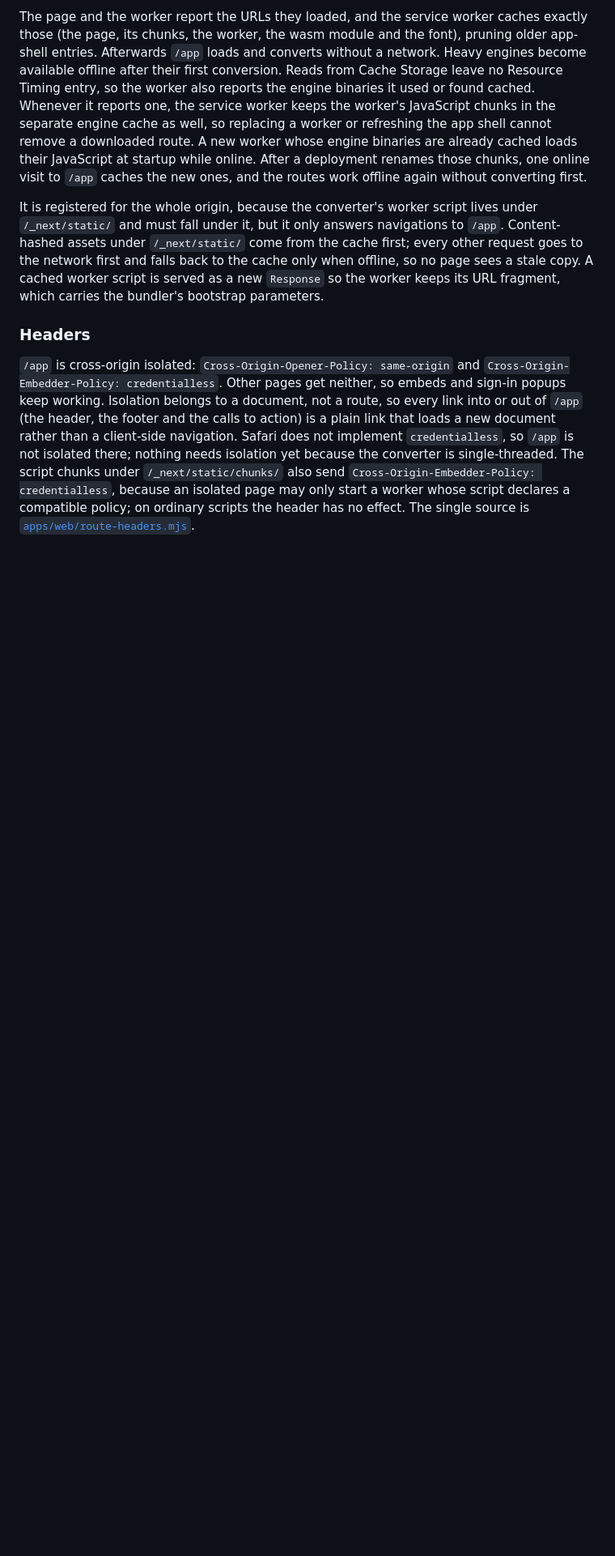
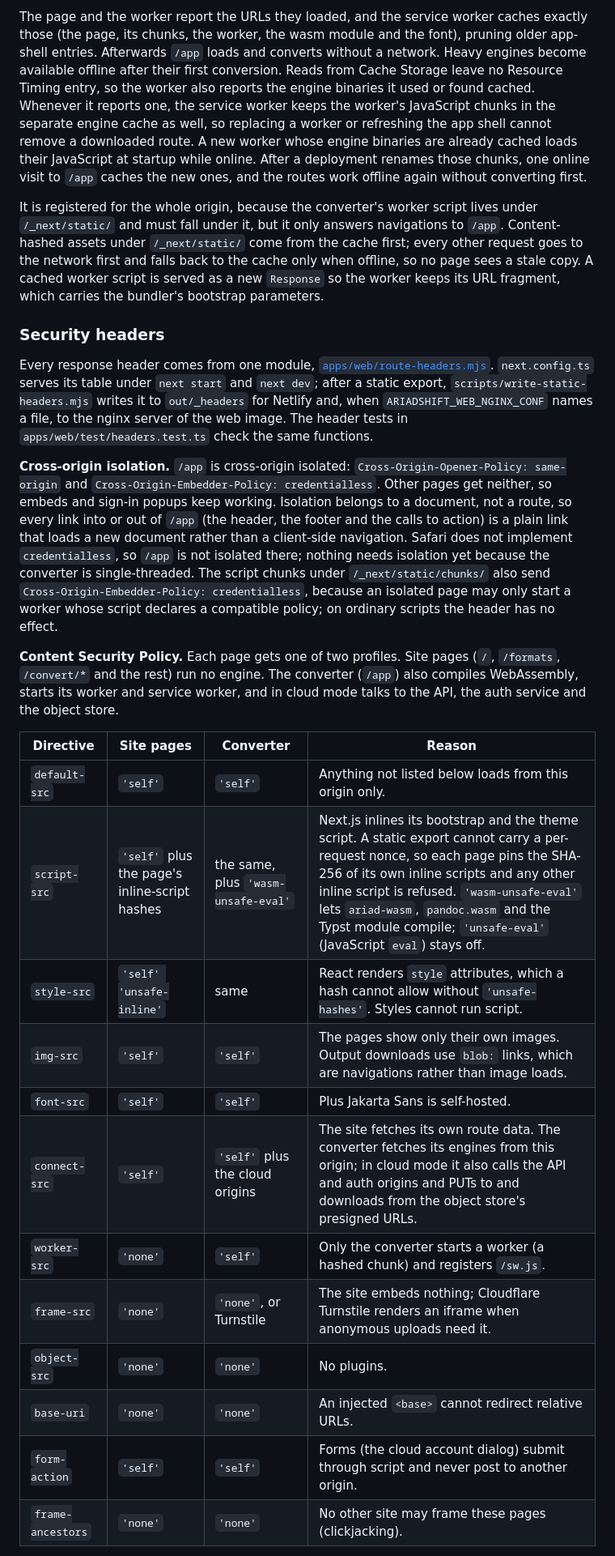
Before and after one commit to bavanchun/AriadShift, a Markdown page: docs/web.md, the part around one of its changes. Shown at 81% size. Drawn GitHub-style; blank space fills up the shorter version.

Commit message:
docs(web): explain each security header and CSP directive

```diff
--- a/docs/web.md
+++ b/docs/web.md
@@ -59,6 +59,26 @@ The page and the worker report the URLs they loaded, and the service worker cach
 
 It is registered for the whole origin, because the converter's worker script lives under `/_next/static/` and must fall under it, but it only answers navigations to `/app`. Content-hashed assets under `/_next/static/` come from the cache first; every other request goes to the network first and falls back to the cache only when offline, so no page sees a stale copy. A cached worker script is served as a new `Response` so the worker keeps its URL fragment, which carries the bundler's bootstrap parameters.
 
-### Headers
+### Security headers
 
-`/app` is cross-origin isolated: `Cross-Origin-Opener-Policy: same-origin` and `Cross-Origin-Embedder-Policy: credentialless`. Other pages get neither, so embeds and sign-in popups keep working. Isolation belongs to a document, not a route, so every link into or out of `/app` (the header, the footer and the calls to action) is a plain link that loads a new document rather than a client-side navigation. Safari does not implement `credentialless`, so `/app` is not isolated there; nothing needs isolation yet because the converter is single-threaded. The script chunks under `/_next/static/chunks/` also send `Cross-Origin-Embedder-Policy: credentialless`, because an isolated page may only start a worker whose script declares a compatible policy; on ordinary scripts the header has no effect. The single source is [`apps/web/route-headers.mjs`](../apps/web/route-headers.mjs).
+Every response header comes from one module, [`apps/web/route-headers.mjs`](../apps/web/route-headers.mjs). `next.config.ts` serves its table under `next start` and `next dev`; after a static export, `scripts/write-static-headers.mjs` writes it to `out/_headers` for Netlify and, when `ARIADSHIFT_WEB_NGINX_CONF` names a file, to the nginx server of the web image. The header tests in `apps/web/test/headers.test.ts` check the same functions.
+
+**Cross-origin isolation.** `/app` is cross-origin isolated: `Cross-Origin-Opener-Policy: same-origin` and `Cross-Origin-Embedder-Policy: credentialless`. Other pages get neither, so embeds and sign-in popups keep working. Isolation belongs to a document, not a route, so every link into or out of `/app` (the header, the footer and the calls to action) is a plain link that loads a new document rather than a client-side navigation. Safari does not implement `credentialless`, so `/app` is not isolated there; nothing needs isolation yet because the converter is single-threaded. The script chunks under `/_next/static/chunks/` also send `Cross-Origin-Embedder-Policy: credentialless`, because an isolated page may only start a worker whose script declares a compatible policy; on ordinary scripts the header has no effect.
+
+**Content Security Policy.** Each page gets one of two profiles. Site pages (`/`, `/formats`, `/convert/*` and the rest) run no engine. The converter (`/app`) also compiles WebAssembly, starts its worker and service worker, and in cloud mode talks to the API, the auth service and the object store.
+
+| Directive | Site pages | Converter | Reason |
+|---|---|---|---|
+| `default-src` | `'self'` | `'self'` | Anything not listed below loads from this origin only. |
+| `script-src` | `'self'` plus the page's inline-script hashes | the same, plus `'wasm-unsafe-eval'` | Next.js inlines its bootstrap and the theme script. A static export cannot carry a per-request nonce, so each page pins the SHA-256 of its own inline scripts and any other inline script is refused. `'wasm-unsafe-eval'` lets `ariad-wasm`, `pandoc.wasm` and the Typst module compile; `'unsafe-eval'` (JavaScript `eval`) stays off. |
+| `style-src` | `'self' 'unsafe-inline'` | same | React renders `style` attributes, which a hash cannot allow without `'unsafe-hashes'`. Styles cannot run script. |
+| `img-src` | `'self'` | `'self'` | The pages show only their own images. Output downloads use `blob:` links, which are navigations rather than image loads. |
+| `font-src` | `'self'` | `'self'` | Plus Jakarta Sans is self-hosted. |
+| `connect-src` | `'self'` | `'self'` plus the cloud origins | The site fetches its own route data. The converter fetches its engines from this origin; in cloud mode it also calls the API and auth origins and PUTs to and downloads from the object store's presigned URLs. |
+| `worker-src` | `'none'` | `'self'` | Only the converter starts a worker (a hashed chunk) and registers `/sw.js`. |
+| `frame-src` | `'none'` | `'none'`, or Turnstile | The site embeds nothing; Cloudflare Turnstile renders an iframe when anonymous uploads need it. |
+| `object-src` | `'none'` | `'none'` | No plugins. |
+| `base-uri` | `'none'` | `'none'` | An injected `<base>` cannot redirect relative URLs. |
+| `form-action` | `'self'` | `'self'` | Forms (the cloud account dialog) submit through script and never post to another origin. |
+| `frame-ancestors` | `'none'` | `'none'` | No other site may frame these pages (clickjacking). |
+
```
Also changed, not shown: other parts of docs/web.md (+15 -12 lines).
